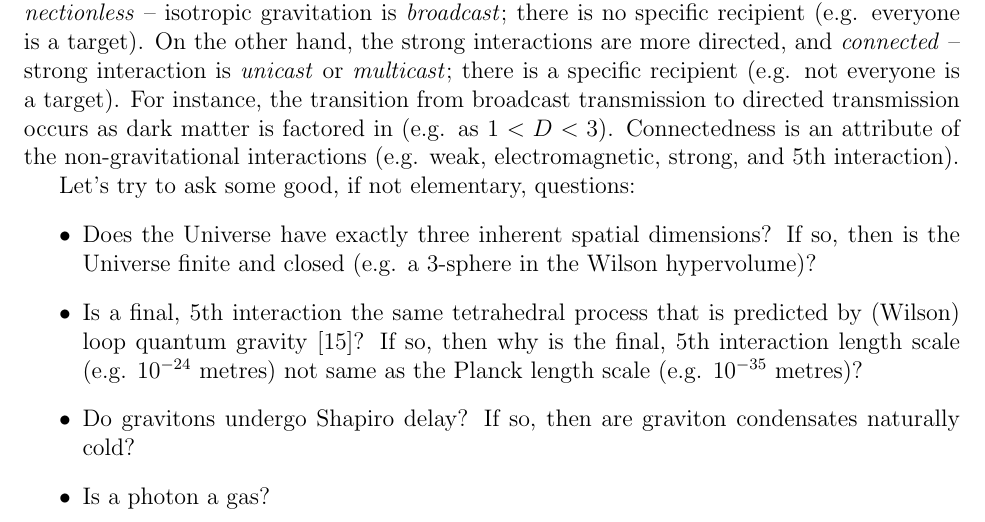
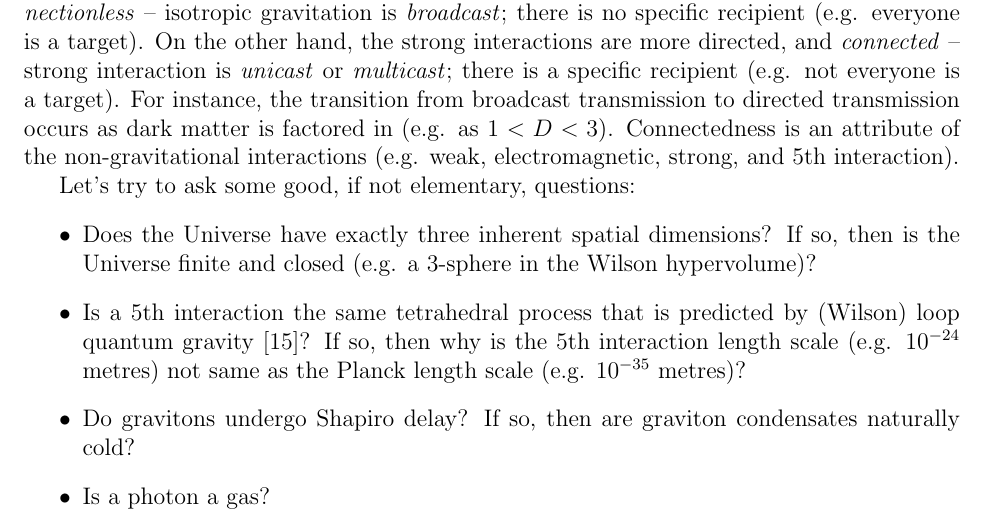
Before and after one commit to sjhalayka/papers, a LaTeX paper (anisotropic gravitation/bezier_escape.tex): part of page 7 of 9, cut so that both start at the same text. Compiled offline with pdfLaTeX.

Commit message:
Add files via upload

```diff
--- a/anisotropic gravitation/bezier_escape.tex
+++ b/anisotropic gravitation/bezier_escape.tex
@@ -304,8 +304,8 @@ Let's try to ask some good, if not elementary, questions:
 \begin{itemize}
 \item Does the Universe have exactly three inherent spatial dimensions?
 If so, then is the Universe finite and closed (e.g. a 3-sphere in the Wilson hypervolume)?
-\item Is a final, 5th interaction the same tetrahedral process that is predicted by (Wilson) loop quantum gravity \cite{loop}?
-If so, then why is the final, 5th interaction length scale (e.g. $10^{-24}$ metres) not same as the Planck length scale (e.g. $10^{-35}$ metres)?
+\item Is a 5th interaction the same tetrahedral process that is predicted by (Wilson) loop quantum gravity \cite{loop}?
+If so, then why is the 5th interaction length scale (e.g. $10^{-24}$ metres) not same as the Planck length scale (e.g. $10^{-35}$ metres)?
 \item Do gravitons undergo Shapiro delay?
 If so, then are graviton condensates naturally cold?
 \item Is a photon a gas?
```
Also changed, not shown: anisotropic gravitation/bezier_escape.pdf.
